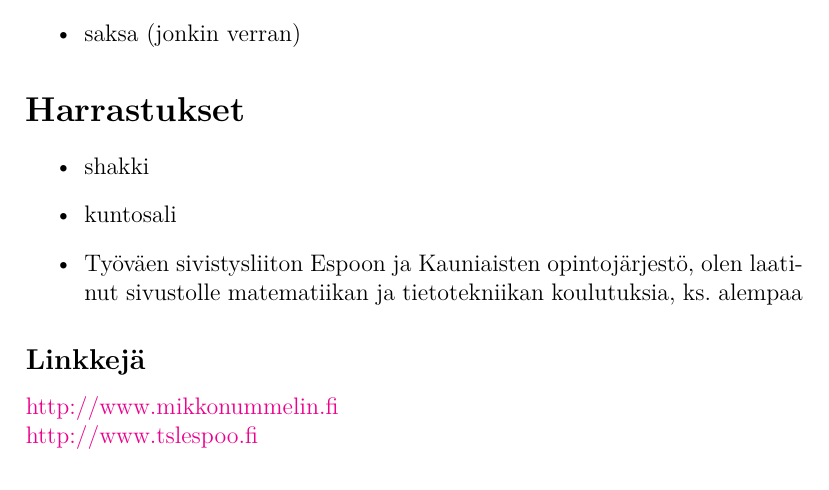
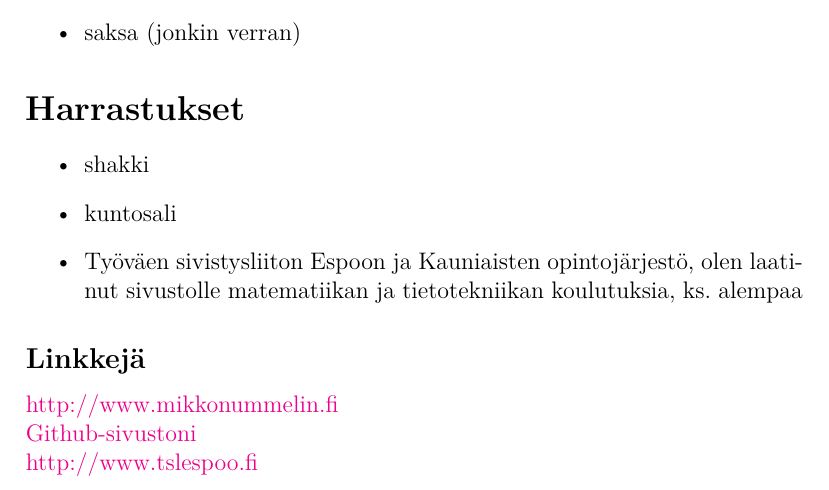
Before and after one commit to mnummeli/resume, a LaTeX CV (cv.tex): part of page 2 of 2, cut so that both start at the same text. Compiled offline with pdfLaTeX.

Commit message:
Github-page added

```diff
--- a/cv.tex
+++ b/cv.tex
@@ -57,5 +57,6 @@ Ylioppilas
 \end{itemize}
 \subsection*{Linkkejä}
 \href{http://www.mikkonummelin.fi}{http://www.mikkonummelin.fi} \\
+\href{http://github.com/mnummeli}{Github-sivustoni} \\
 \href{http://www.tslespoo.fi}{http://www.tslespoo.fi}
 \end{document}
```
Also changed, not shown: resume.tex (+1 -0 lines).
